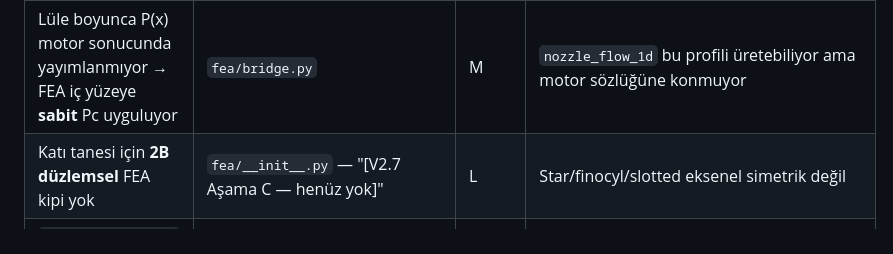
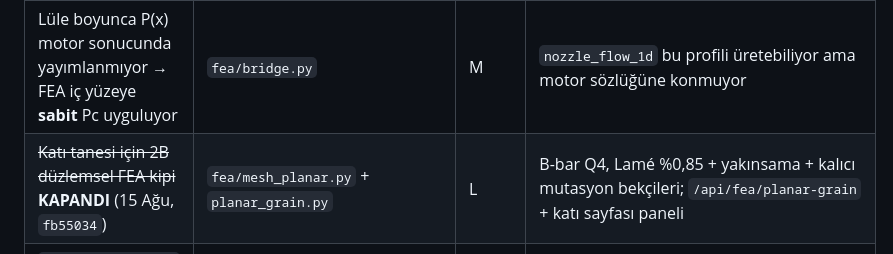
Before and after one commit to berketez/HRMA, a Markdown page: docs/mimari/teknik-borc.md, the part around the change. GitHub-like rendering.

Commit message:
Doküman canlılığı: düzlemsel FEA kipi kapanışı işlendi

```diff
--- a/docs/mimari/teknik-borc.md
+++ b/docs/mimari/teknik-borc.md
@@ -334,7 +334,7 @@ listelenmelerinin sebebi yol haritasında karşılıklarının olması.
 | Borç | Nerede beyanlı | Ölçek | Not |
 |---|---|---|---|
 | Lüle boyunca P(x) motor sonucunda yayımlanmıyor → FEA iç yüzeye **sabit** Pc uyguluyor | `fea/bridge.py` | M | `nozzle_flow_1d` bu profili üretebiliyor ama motor sözlüğüne konmuyor |
-| Katı tanesi için **2B düzlemsel** FEA kipi yok | `fea/__init__.py` — "[V2.7 Aşama C — henüz yok]" | L | Star/finocyl/slotted eksenel simetrik değil |
+| ~~Katı tanesi için 2B düzlemsel FEA kipi~~ **KAPANDI** (15 Ağu, `fb55034`) | `fea/mesh_planar.py` + `planar_grain.py` | L | B-bar Q4, Lamé %0,85 + yakınsama + kalıcı mutasyon bekçileri; `/api/fea/planar-grain` + katı sayfası paneli |
 | ~~`pressurant_sizing` blowdown gerçek-gaz (C5)~~ **KAPANDI** (15 Ağu, commit `9e1410b`) | kampanya kaydı | M | Ölçülen gerçek hata 300 bar'da ~%14'tü (not %5+ diyordu); Z regüle dalın deseniyle uygulandı, 8 mutasyon-denetimli bekçi (`test_pressurant.py::TestBlowdownRealGas`) |
 | ~~**A11 tank tek-geometri**~~ **KAPANDI** (15 Ağu, `b2796ed`) | kampanya kaydı | L | gerçek çift değer basınç beslemelideydi (kart 90 vs zincir 105 bar); tek kaynak `_tank_pressure_bar()`, bekçi `test_sivi_tank_tek_geometri.py` |
 | Kavitasyon dinamiği, off-design pompa/türbin haritası, rotordinamik | `turbopump_sizing.NOT_MODELLED` | XL | NPSH marjı bir *tasarım kuralı karşılaştırmasıdır*, kararlılık hükmü değil |
```
Also changed, not shown: docs/mimari/yol-haritasi.md (+1 -1 lines).
